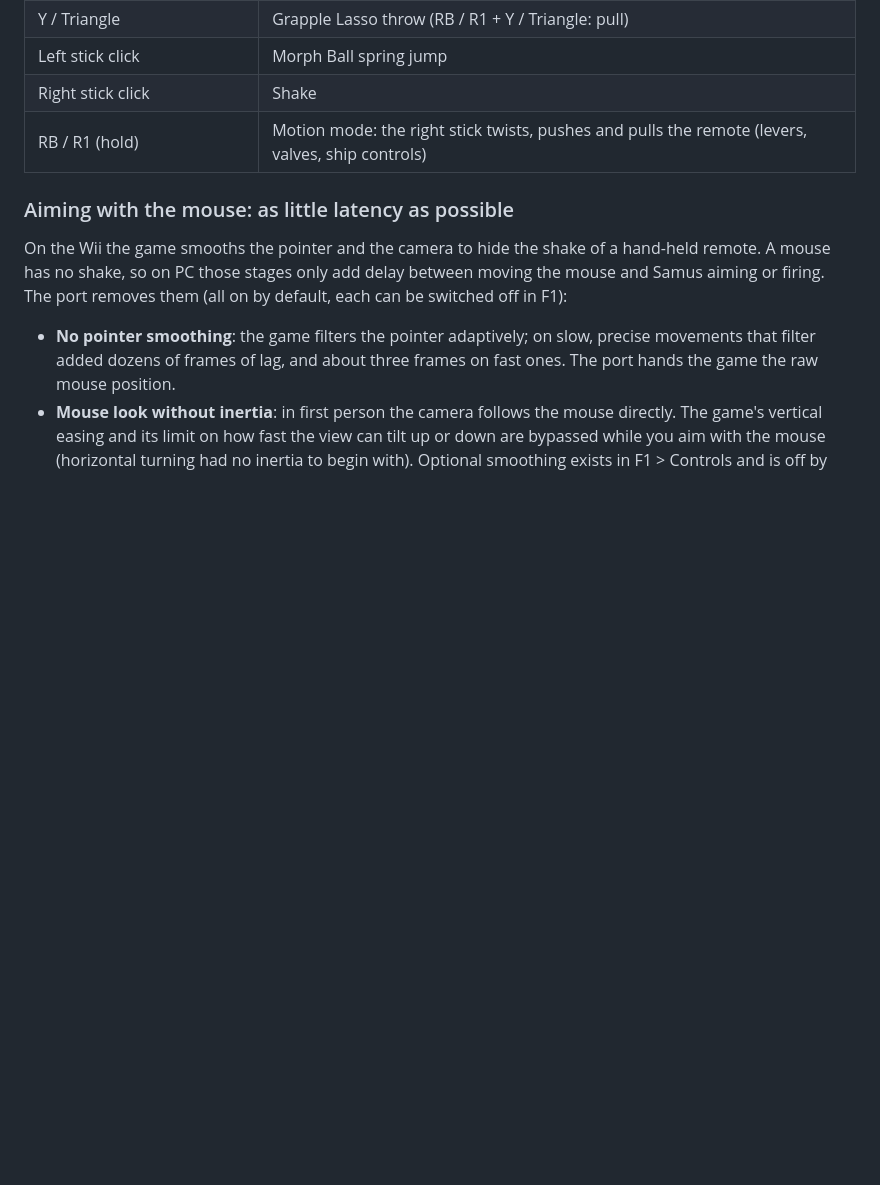
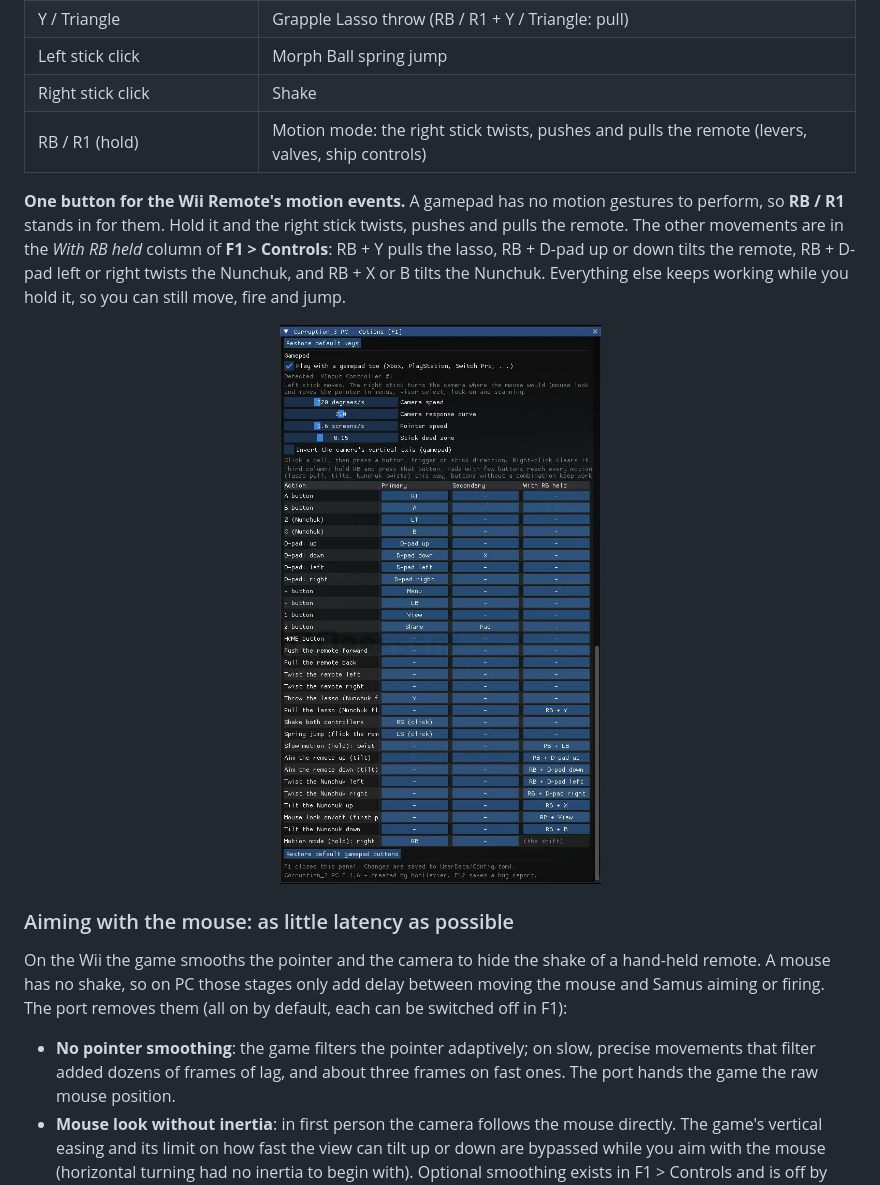
Before and after one commit to bonllavier/Corruption_3-PC, a Markdown page: README.md, the part around one of its changes. GitHub-like rendering; pictures changed too: docs/media/screenshots/gamepad-controls.jpg (added); blank space fills up the shorter version.

```diff
--- a/README.md
+++ b/README.md
@@ -147,6 +152,16 @@ be remapped in **F1 > Controls**, and the game's prompts show your gamepad's but
 | Right stick click | Shake |
 | RB / R1 (hold) | Motion mode: the right stick twists, pushes and pulls the remote (levers, valves, ship controls) |
 
+**One button for the Wii Remote's motion events.** A gamepad has no motion gestures to perform, so **RB / R1** stands in
+for them. Hold it and the right stick twists, pushes and pulls the remote. The other movements are in the *With RB held*
+column of **F1 > Controls**: RB + Y pulls the lasso, RB + D-pad up or down tilts the remote, RB + D-pad left or right
+twists the Nunchuk, and RB + X or B tilts the Nunchuk. Everything else keeps working while you hold it, so you can still
+move, fire and jump.
+
+<p align="center">
+  <img src="docs/media/screenshots/gamepad-controls.jpg" alt="Gamepad options in F1 > Controls, with the With RB held column" width="420">
+</p>
+
 ### Aiming with the mouse: as little latency as possible
 
 On the Wii the game smooths the pointer and the camera to hide the shake of a hand-held remote. A mouse has no shake,
```
Also changed, not shown: other parts of README.md (+40 -4 lines), docs/troubleshooting.md (+3 -1 lines), docs/media/screenshots/corridor-ssao.jpg (added), docs/media/screenshots/gandrayda-material.jpg (added), docs/media/screenshots/retroachievements-window.jpg (added), docs/media/screenshots/samus-ssao.jpg (added).
